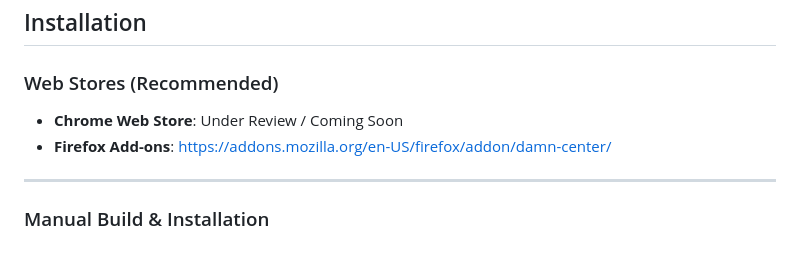
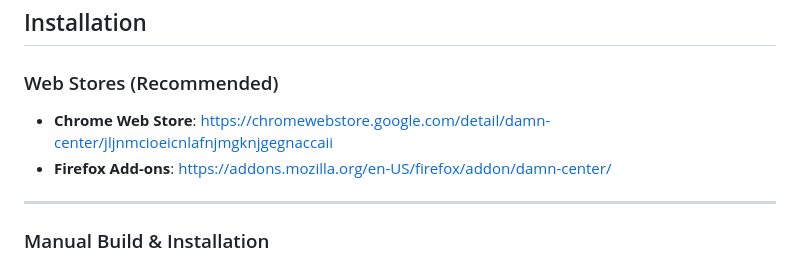
Before and after one commit to rinn7e/damn-center-extension, a Markdown page: README.md, the part around the change. Rendered like a GitHub page.

Commit message:
add chrome store link

```diff
--- a/README.md
+++ b/README.md
@@ -54,7 +54,7 @@ pnpm run build:dev
 
 ### Web Stores (Recommended)
 
-- **Chrome Web Store**: Under Review / Coming Soon
+- **Chrome Web Store**: [https://chromewebstore.google.com/detail/damn-center/jljnmcioeicnlafnjmgknjgegnaccaii](https://chromewebstore.google.com/detail/damn-center/jljnmcioeicnlafnjmgknjgegnaccaii)
 - **Firefox Add-ons**: [https://addons.mozilla.org/en-US/firefox/addon/damn-center/](https://addons.mozilla.org/en-US/firefox/addon/damn-center/)
 
 ---
```
